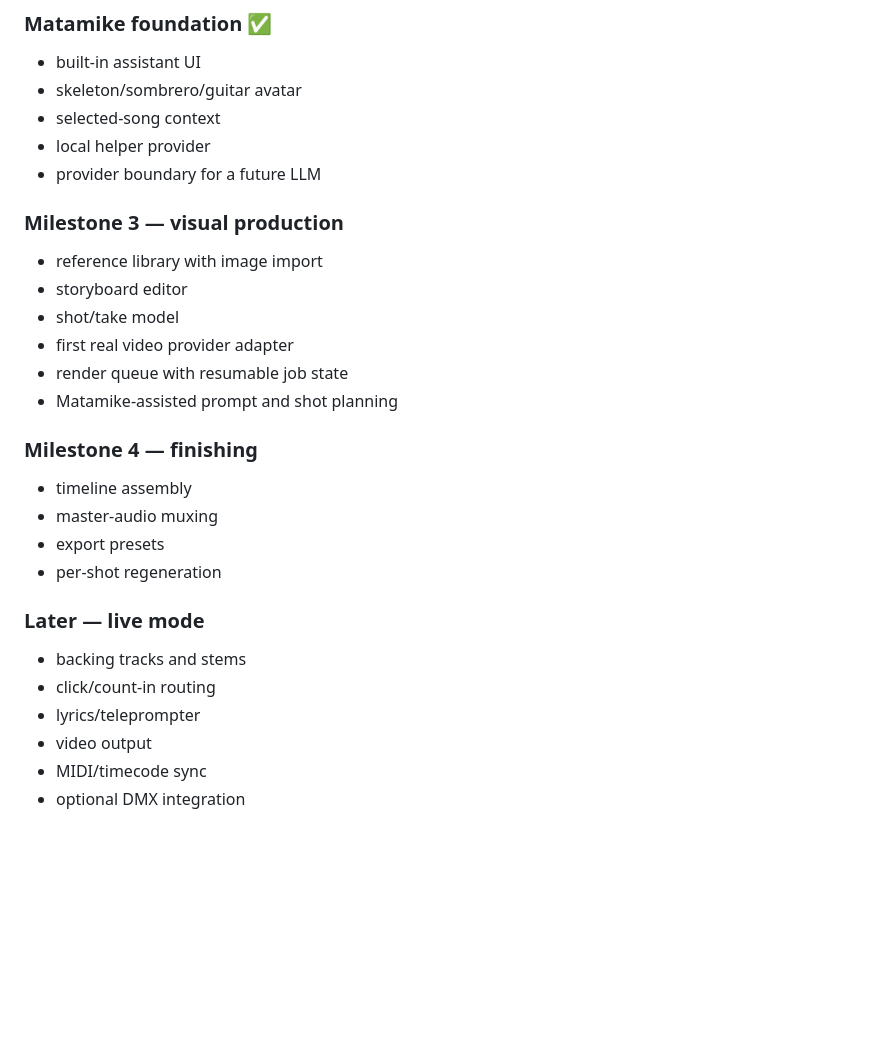
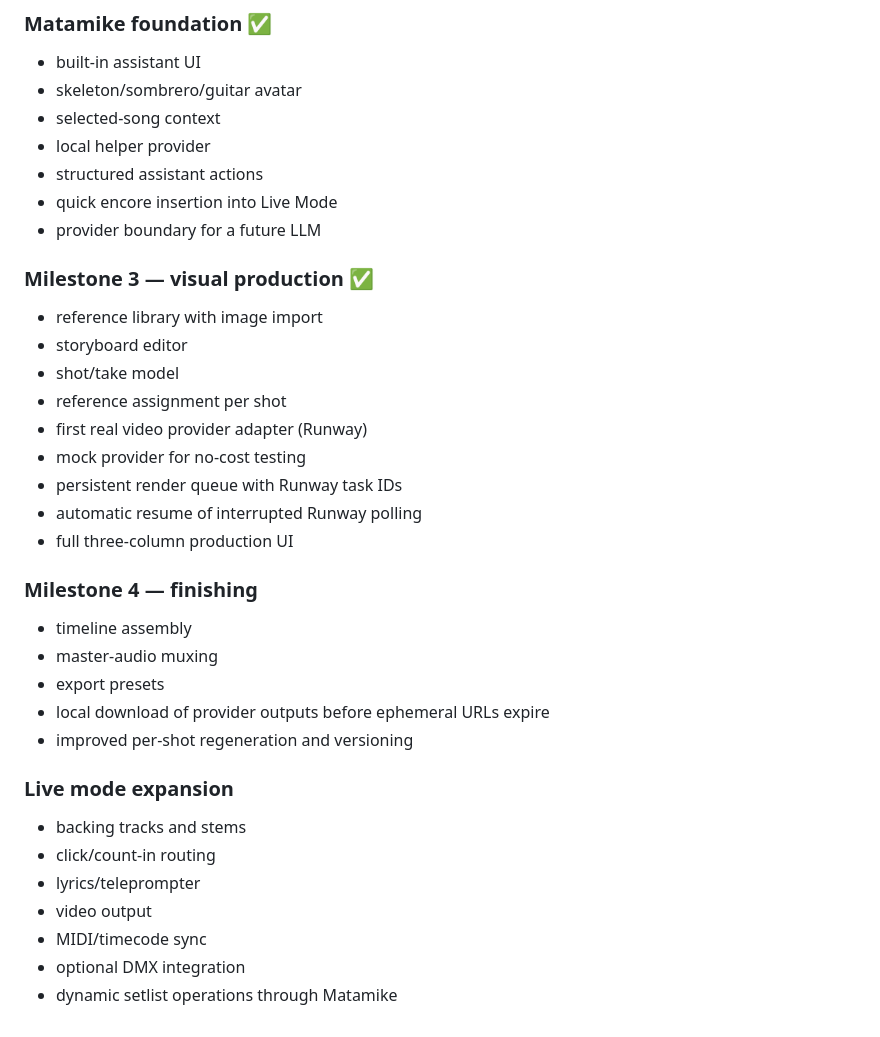
Before and after one commit to hanssiedewurst/Matalogic, a Markdown page: docs/ARCHITECTURE.md, the part around one of its changes. Drawn GitHub-style; blank space fills up the shorter version.

```diff
--- a/docs/ARCHITECTURE.md
+++ b/docs/ARCHITECTURE.md
@@ -116,26 +157,33 @@ MySong.matalogic/
 - skeleton/sombrero/guitar avatar
 - selected-song context
 - local helper provider
+- structured assistant actions
+- quick encore insertion into Live Mode
 - provider boundary for a future LLM
 
-### Milestone 3 — visual production
+### Milestone 3 — visual production ✅
 - reference library with image import
 - storyboard editor
 - shot/take model
-- first real video provider adapter
-- render queue with resumable job state
-- Matamike-assisted prompt and shot planning
+- reference assignment per shot
+- first real video provider adapter (Runway)
+- mock provider for no-cost testing
+- persistent render queue with Runway task IDs
+- automatic resume of interrupted Runway polling
+- full three-column production UI
 
 ### Milestone 4 — finishing
 - timeline assembly
 - master-audio muxing
 - export presets
-- per-shot regeneration
+- local download of provider outputs before ephemeral URLs expire
+- improved per-shot regeneration and versioning
 
-### Later — live mode
+### Live mode expansion
 - backing tracks and stems
 - click/count-in routing
 - lyrics/teleprompter
 - video output
 - MIDI/timecode sync
 - optional DMX integration
+- dynamic setlist operations through Matamike
```
Also changed, not shown: other parts of docs/ARCHITECTURE.md (+51 -10 lines).
